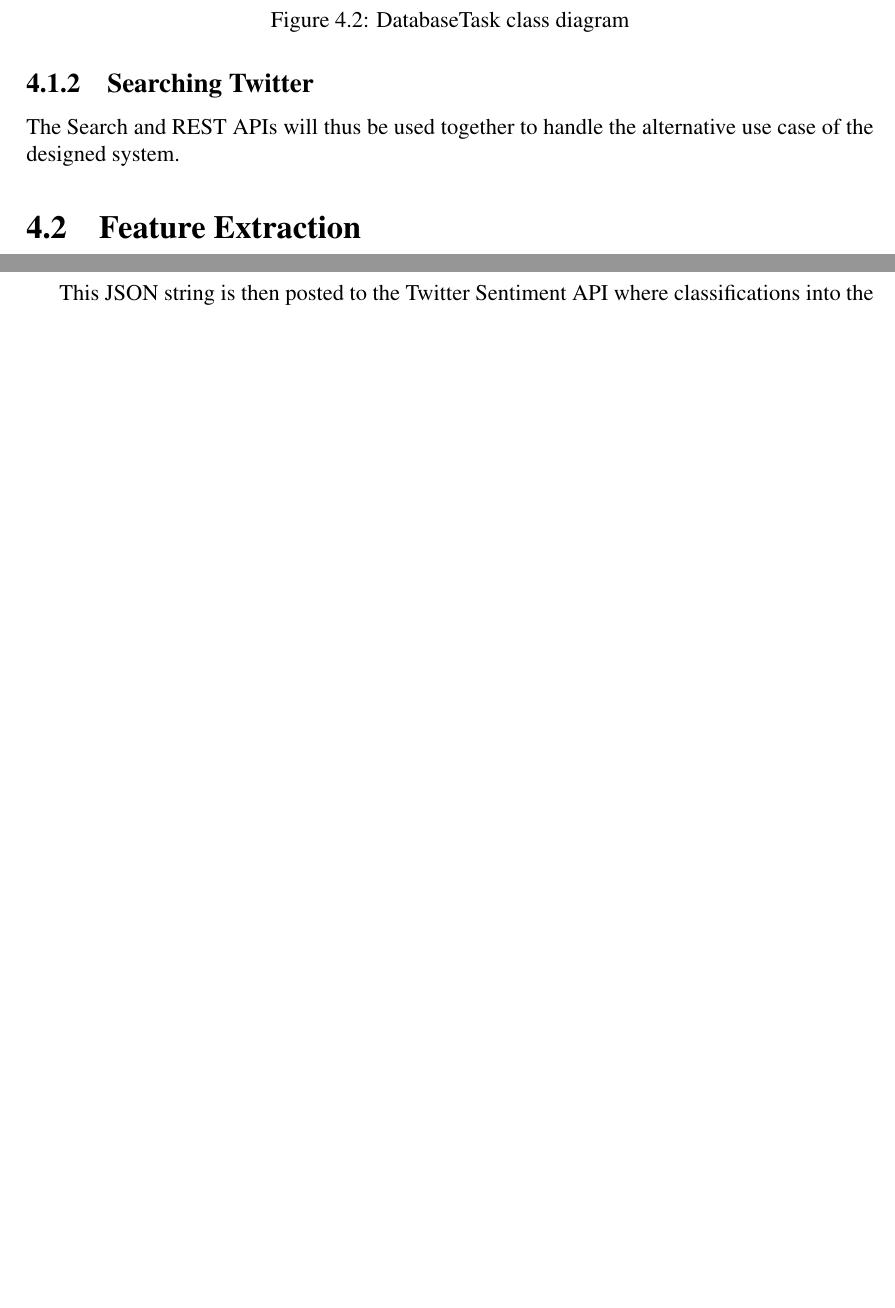
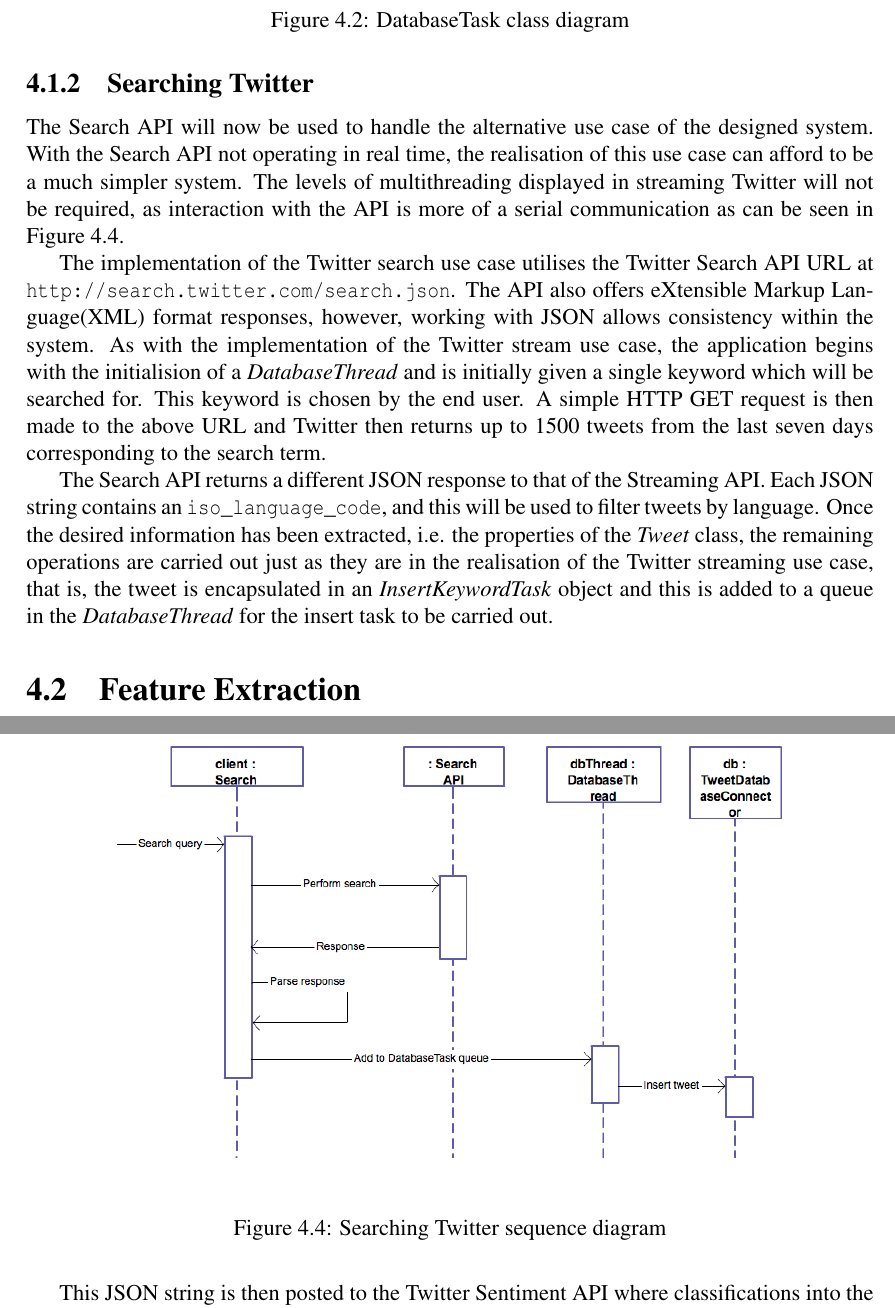
Before and after one commit to taxomania/Project-Report, a LaTeX thesis (report.tex, which reads chapter4.tex): two parts of pages 24 and 25 of 34 before the commit and two parts of pages 24 and 26 of 35 after it, joined at a grey line, cut so that both start at the same text, the shorter picture padded with empty space. Compiled offline with pdfLaTeX.

Commit message:
Added sequence diagram for search api, Tweet Retrieval section in impl complete

```diff
--- a/chapter4.tex
+++ b/chapter4.tex
@@ -82,15 +82,22 @@ Class design aside, once this \emph{InsertKeywordTask} object has been created,
 This process is completed when the \emph{TweetDatabaseConnector} inserts the tweet into the database, in the current implementation using Java Database Connectivity(JDBC) to manipulate the MySQL server.
 
 \subsection{Searching Twitter}
-The Search and REST APIs will thus be used together to handle the alternative use case of the designed system.
-%MORE DETAIL HERE
+The Search API will now be used to handle the alternative use case of the designed system. With the Search API not operating in real time, the realisation of this use case can afford to be a much simpler system. The levels of multithreading displayed in streaming Twitter will not be required, as interaction with the API is more of a serial communication as can be seen in Figure~\ref{fig:ucsearch}.
 
+\begin{figure}[h]
+\begin{center}
+\includegraphics[width=13cm]{ucsearch}
+\end{center}
+\caption{Searching Twitter sequence diagram}
+\label{fig:ucsearch}
+\end{figure}
 
+The implementation of the Twitter search use case utilises the Twitter Search API URL at \url{http://search.twitter.com/search.json}. The API also offers eXtensible Markup Language(XML) format responses, however, working with JSON allows consistency within the system. As with the implementation of the Twitter stream use case, the application begins with the initialision of a \emph{DatabaseThread} and is initially given a single keyword which will be searched for. This keyword is chosen by the end user. A simple HTTP GET request is then made to the above URL and Twitter then returns up to 1500 tweets from the last seven days corresponding to the search term.
 
-% HOW IMPLEMENTED
+The Search API returns a different JSON response to that of the Streaming API. Each JSON string contains an \texttt{iso\_language\_code}, and this will be used to filter tweets by language. Once the desired information has been extracted, i.e. the properties of the \emph{Tweet} class, the remaining operations are carried out just as they are in the realisation of the Twitter streaming use case, that is, the tweet is encapsulated in an \emph{InsertKeywordTask} object and this is added to a queue in the \emph{DatabaseThread} for the insert task to be carried out.
+
 % SHOW KEYWORDS + DICTIONARY IN APPENDIX
 % SHOW JSON RESPONSE IN APPENDIX
-% STORAGE MYSQL
 
 \section{Feature Extraction}
 Once tweets have been retrieved from Twitter and stored in the MySQL database, they are now available for feature extaction, which can be regarded as the core stage in implementing the system. This subsystem involves using NLP techniques to extract the information shown in Table~\ref{features} from each tweet. This subsystem is implemented in Python 2.7 due to the raw power it possesses and also due to the decision to use the Natural Language ToolKit(NLTK)\cite{NLTK}.
```
Also changed, not shown: report.pdf, ucsearch.png (added).
